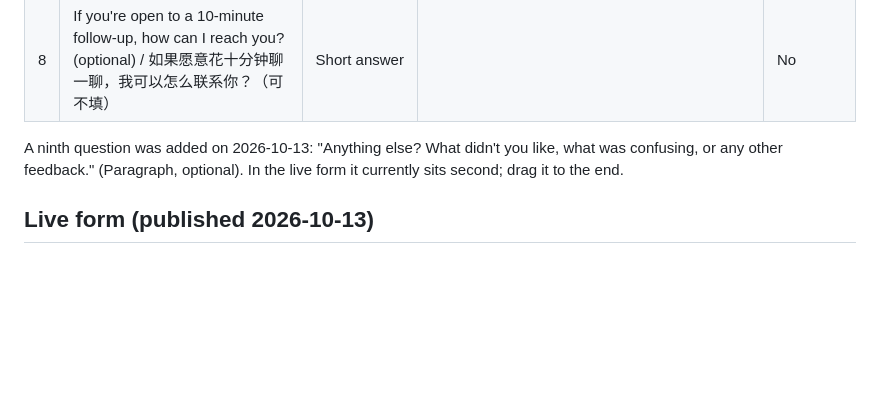
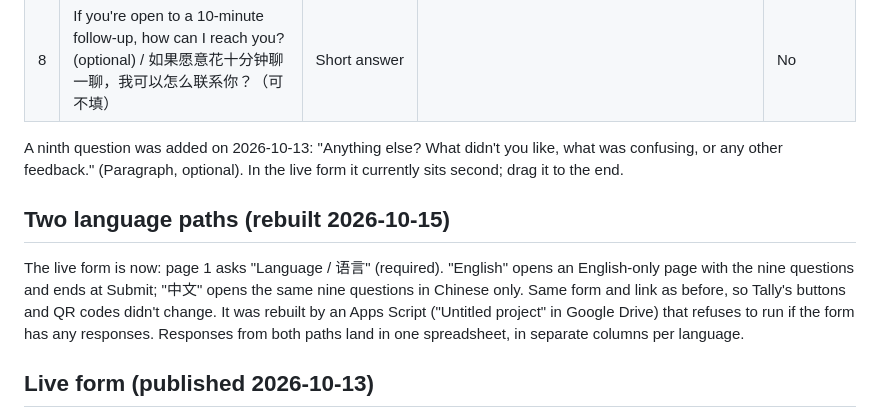
Before and after one commit to BrandonZ-21/BUS-Idea, a Markdown page: marketing/FEEDBACK_FORM.md, the part around the change. Rendered like a GitHub page; blank space fills up the shorter version.

```diff
--- a/marketing/FEEDBACK_FORM.md
+++ b/marketing/FEEDBACK_FORM.md
@@ -37,6 +37,10 @@ Please don't type sales figures or customer details here. Tally sends this form
 
 A ninth question was added on 2026-10-13: "Anything else? What didn't you like, what was confusing, or any other feedback." (Paragraph, optional). In the live form it currently sits second; drag it to the end.
 
+## Two language paths (rebuilt 2026-10-15)
+
+The live form is now: page 1 asks "Language / 语言" (required). "English" opens an English-only page with the nine questions and ends at Submit; "中文" opens the same nine questions in Chinese only. Same form and link as before, so Tally's buttons and QR codes didn't change. It was rebuilt by an Apps Script ("Untitled project" in Google Drive) that refuses to run if the form has any responses. Responses from both paths land in one spreadsheet, in separate columns per language.
+
 ## Live form (published 2026-10-13)
 
 - Responder link: https://docs.google.com/forms/d/e/1FAIpQLSfJ7K3j0KxON1BXdOTdUVvFK7P2YcJRZLzdSkbrXIN2Z50ZPg/viewform
```
